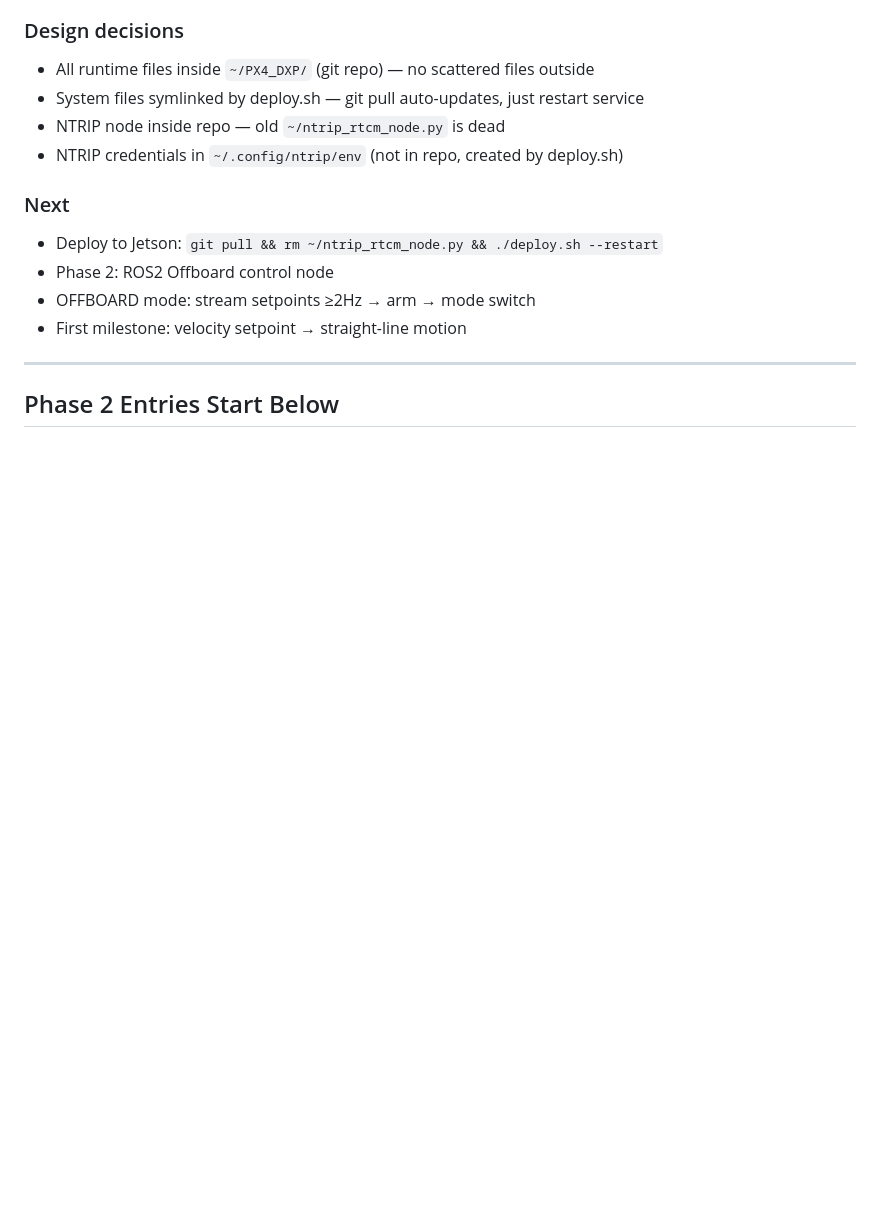
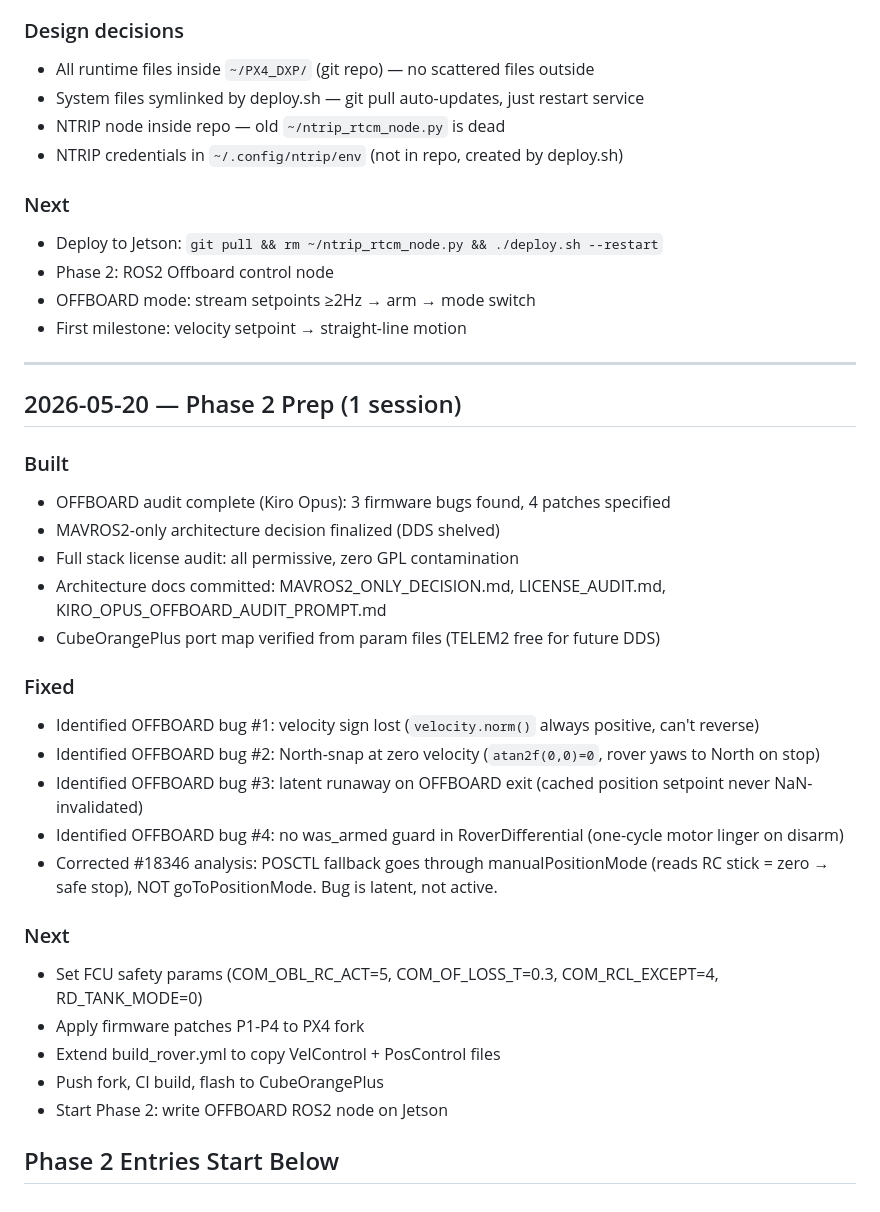
Before and after one commit to Vetri2425/PX4_DXP, a Markdown page: docs/Progress/PROGRESS.md, the part around the change. Rendered like a GitHub page; blank space fills up the shorter version.

Commit message:
Update progress log with Phase 2 prep session
- OFFBOARD audit: 3 bugs found, 4 patches specified
- MAVROS2-only decision finalized, DDS shelved
- License audit: all clear for commercial use
- Port map verified: TELEM2 free

Co-Authored-By: Claude Opus 4.7 <noreply@anthropic.com>

```diff
--- a/docs/Progress/PROGRESS.md
+++ b/docs/Progress/PROGRESS.md
@@ -122,6 +122,29 @@ Running log of all work. Each entry: what built, what fixed, what's next, time s
 
 ---
 
+## 2026-05-20 — Phase 2 Prep (1 session)
+
+### Built
+- OFFBOARD audit complete (Kiro Opus): 3 firmware bugs found, 4 patches specified
+- MAVROS2-only architecture decision finalized (DDS shelved)
+- Full stack license audit: all permissive, zero GPL contamination
+- Architecture docs committed: MAVROS2_ONLY_DECISION.md, LICENSE_AUDIT.md, KIRO_OPUS_OFFBOARD_AUDIT_PROMPT.md
+- CubeOrangePlus port map verified from param files (TELEM2 free for future DDS)
+
+### Fixed
+- Identified OFFBOARD bug #1: velocity sign lost (`velocity.norm()` always positive, can't reverse)
+- Identified OFFBOARD bug #2: North-snap at zero velocity (`atan2f(0,0)=0`, rover yaws to North on stop)
+- Identified OFFBOARD bug #3: latent runaway on OFFBOARD exit (cached position setpoint never NaN-invalidated)
+- Identified OFFBOARD bug #4: no was_armed guard in RoverDifferential (one-cycle motor linger on disarm)
+- Corrected #18346 analysis: POSCTL fallback goes through manualPositionMode (reads RC stick = zero → safe stop), NOT goToPositionMode. Bug is latent, not active.
+
+### Next
+- Set FCU safety params (COM_OBL_RC_ACT=5, COM_OF_LOSS_T=0.3, COM_RCL_EXCEPT=4, RD_TANK_MODE=0)
+- Apply firmware patches P1-P4 to PX4 fork
+- Extend build_rover.yml to copy VelControl + PosControl files
+- Push fork, CI build, flash to CubeOrangePlus
+- Start Phase 2: write OFFBOARD ROS2 node on Jetson
+
 ## Phase 2 Entries Start Below
 
 <!-- Template for future entries:
```
